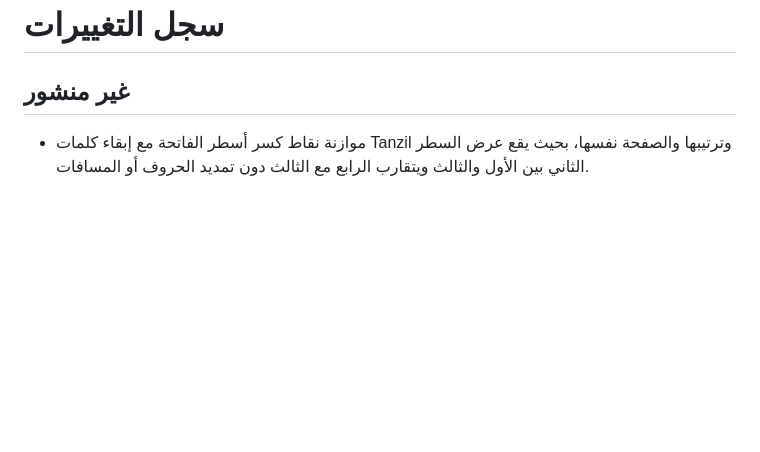
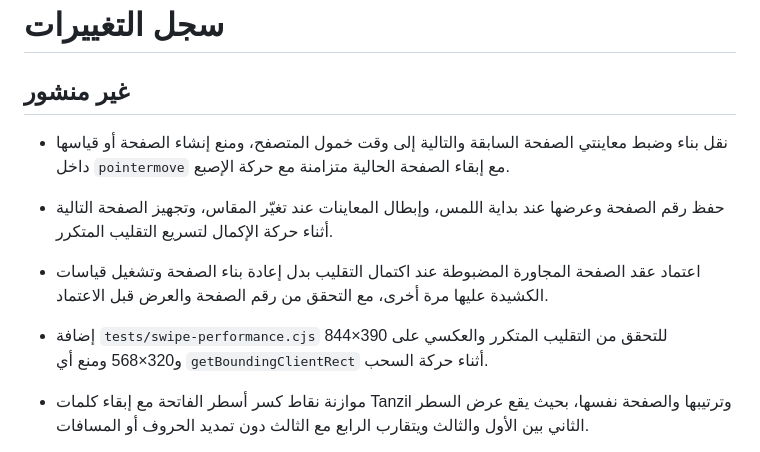
Before and after one commit to sofian741/quran-app, a Markdown page: CHANGELOG.md, the part around the change. Rendered like a GitHub page; blank space fills up the shorter version.

```diff
--- a/CHANGELOG.md
+++ b/CHANGELOG.md
@@ -1,6 +1,15 @@
 # سجل التغييرات
 
 ## غير منشور
+
+- نقل بناء وضبط معاينتي الصفحة السابقة والتالية إلى وقت خمول المتصفح، ومنع إنشاء
+  الصفحة أو قياسها داخل `pointermove` مع إبقاء الصفحة الحالية متزامنة مع حركة الإصبع.
+- حفظ رقم الصفحة وعرضها عند بداية اللمس، وإبطال المعاينات عند تغيّر المقاس، وتجهيز
+  الصفحة التالية أثناء حركة الإكمال لتسريع التقليب المتكرر.
+- اعتماد عقد الصفحة المجاورة المضبوطة عند اكتمال التقليب بدل إعادة بناء الصفحة وتشغيل
+  قياسات الكشيدة عليها مرة أخرى، مع التحقق من رقم الصفحة والعرض قبل الاعتماد.
+- إضافة `tests/swipe-performance.cjs` للتحقق من التقليب المتكرر والعكسي على
+  390×844 و320×568 ومنع أي `getBoundingClientRect` أثناء حركة السحب.
 
 - موازنة نقاط كسر أسطر الفاتحة مع إبقاء كلمات Tanzil وترتيبها والصفحة نفسها، بحيث يقع
   عرض السطر الثاني بين الأول والثالث ويتقارب الرابع مع الثالث دون تمديد الحروف أو المسافات.
```
Also changed, not shown: MUSHAF_PROGRESS.md (+13 -0 lines).
